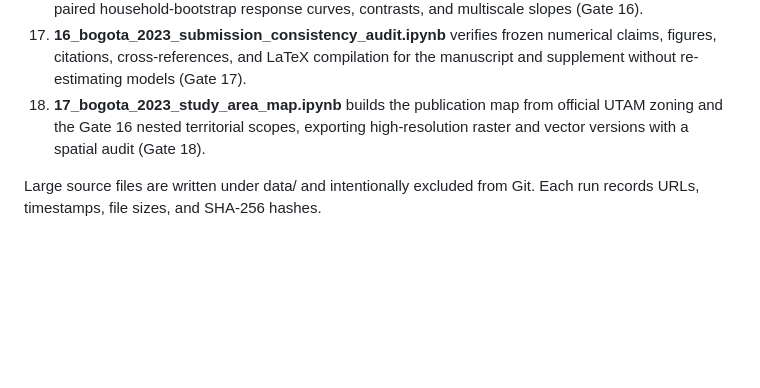
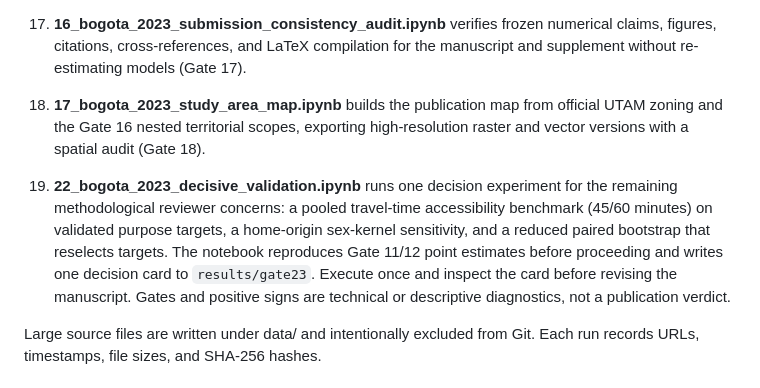
Before and after one commit to ardominguezm/colombia-stochastic-access, a Markdown page: README.md, the part around the change. Rendered like a GitHub page; blank space fills up the shorter version.

Commit message:
Document single-run reviewer validation workflow

```diff
--- a/README.md
+++ b/README.md
@@ -98,6 +98,15 @@ Waze history, and institutional agreements are not required for the core paper.
     official UTAM zoning and the Gate 16 nested territorial scopes, exporting
     high-resolution raster and vector versions with a spatial audit (Gate 18).
 
+19. **22_bogota_2023_decisive_validation.ipynb** runs one decision experiment
+    for the remaining methodological reviewer concerns: a pooled travel-time
+    accessibility benchmark (45/60 minutes) on validated purpose targets, a
+    home-origin sex-kernel sensitivity, and a reduced paired bootstrap that
+    reselects targets. The notebook reproduces Gate 11/12 point estimates before
+    proceeding and writes one decision card to `results/gate23`. Execute once
+    and inspect the card before revising the manuscript. Gates and positive
+    signs are technical or descriptive diagnostics, not a publication verdict.
+
 Large source files are written under data/ and intentionally excluded from Git.
 Each run records URLs, timestamps, file sizes, and SHA-256 hashes.
 
```
